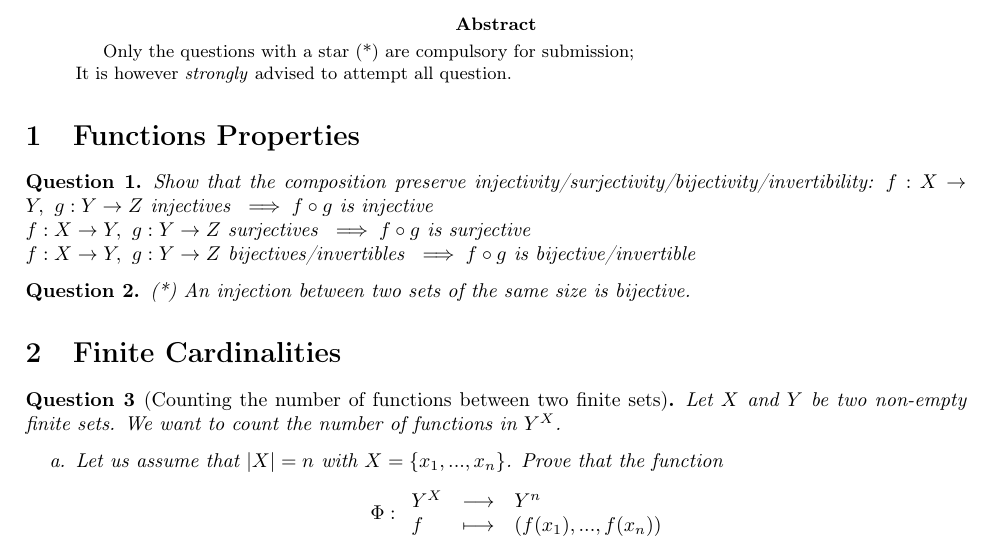
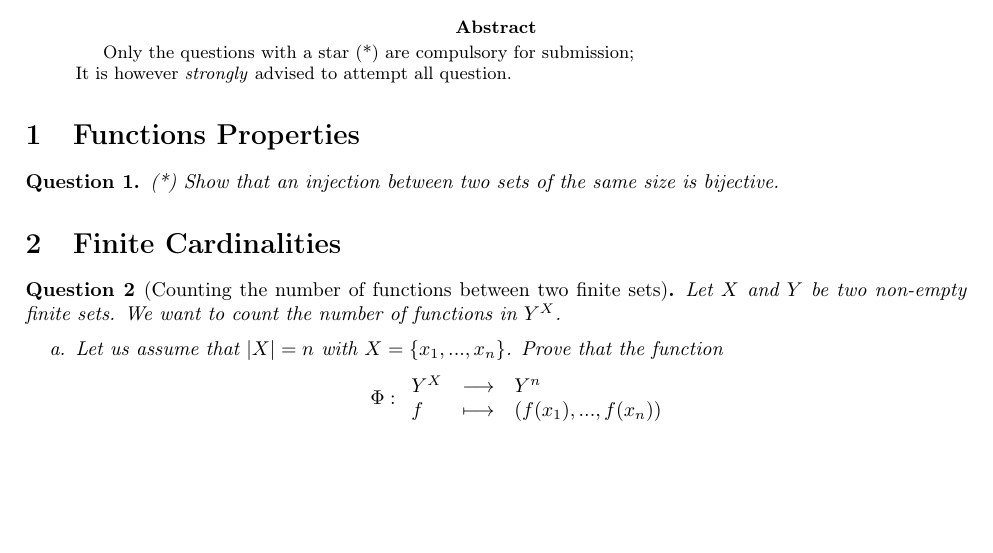
Before and after one commit to pauldubois98/RefresherMaths2021, a LaTeX problem sheet (ProblemSet2/ProblemSet2.tex): part of page 1 of 2, cut so that both start at the same text, the shorter picture padded with empty space. Compiled offline with pdfLaTeX.

Commit message:
delete duplicate question with problem set 1

```diff
--- a/ProblemSet2/ProblemSet2.tex
+++ b/ProblemSet2/ProblemSet2.tex
@@ -62,13 +62,7 @@
 
 \section{Functions Properties}
 \begin{question}
-	Show that the composition preserve injectivity/surjectivity/bijectivity/invertibility:
-	$f: X \to Y, \ g: Y \to Z \text{ injectives } \implies f \circ g \text{ is injective}$\\
-	$f: X \to Y, \ g: Y \to Z \text{ surjectives } \implies f \circ g \text{ is surjective}$\\
-	$f: X \to Y, \ g: Y \to Z \text{ bijectives/invertibles } \implies f \circ g \text{ is bijective/invertible}$
-\end{question}
-\begin{question}
-	(*) An injection between two sets of the same size is bijective.
+	(*) Show that an injection between two sets of the same size is bijective.
 \end{question}
 
 \section{Finite Cardinalities}
```
Also changed, not shown: ProblemSet2/ProblemSet2.pdf.
